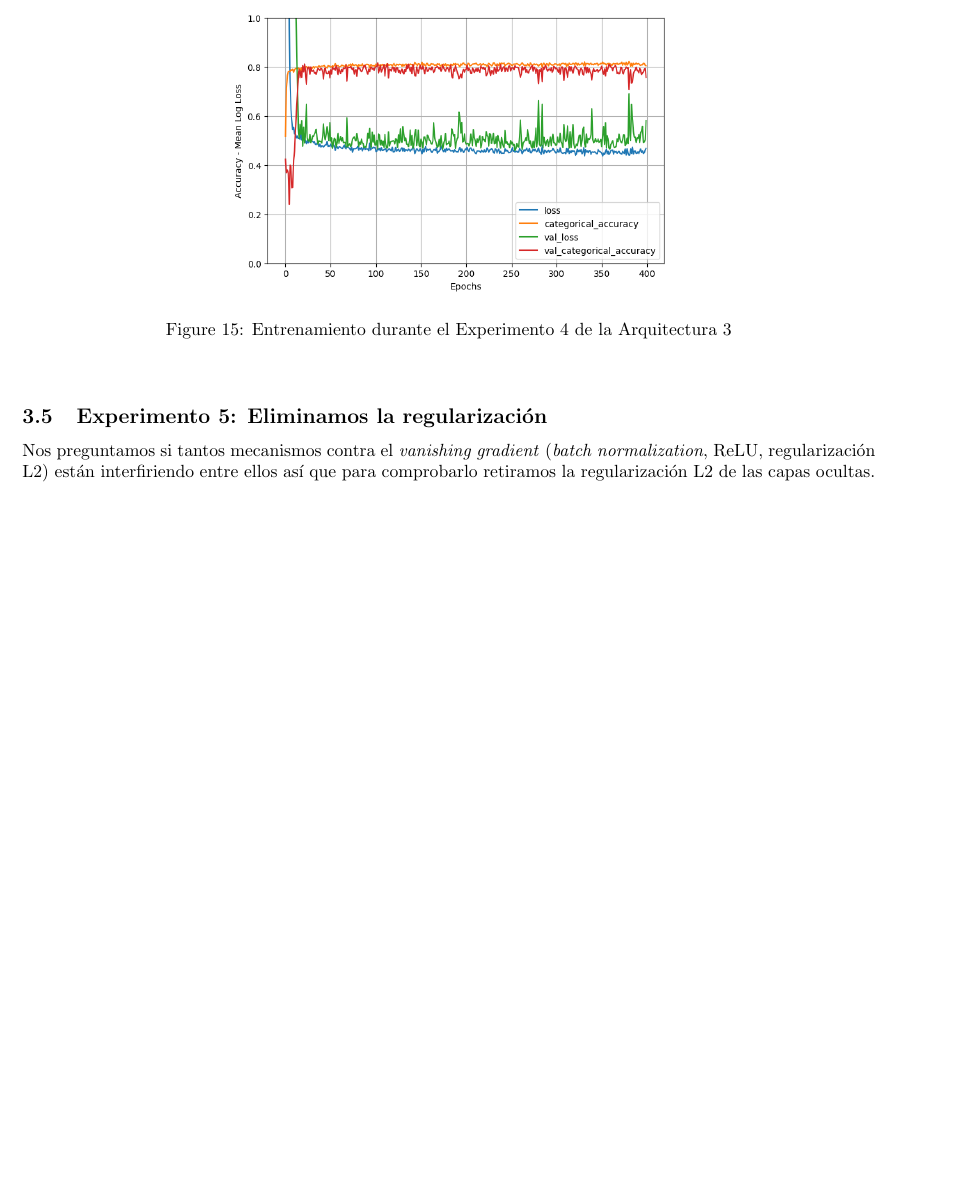
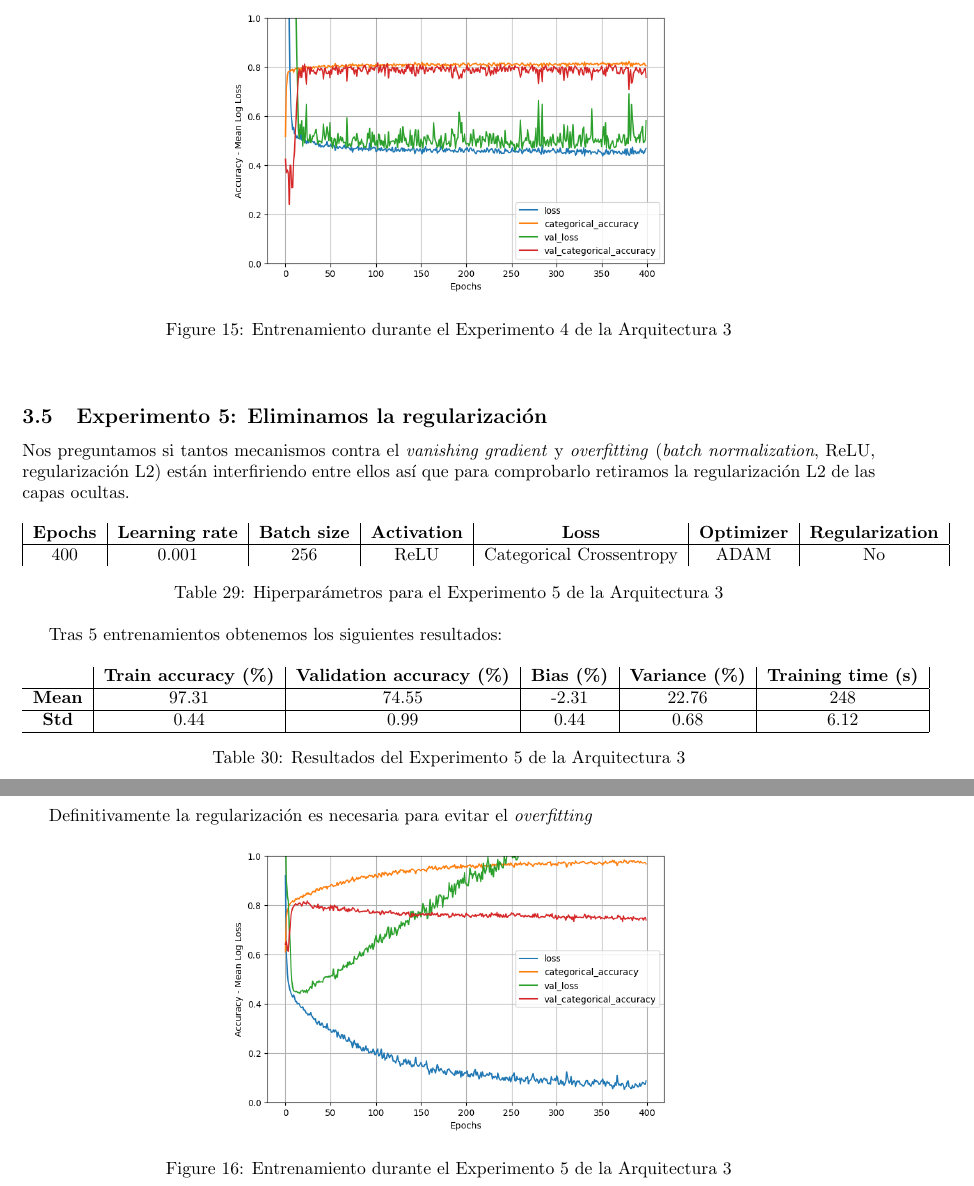
Before and after one commit to Dacarpe03/FIFAPlayersClassification, a LaTeX document (Memoria/Memoria Práctica 1.tex): part of page 13 of 13 before the commit and two parts of pages 13 and 14 of 14 after it, the two joined at a grey line, cut so that both start at the same text, the shorter picture padded with empty space. Compiled offline with pdfLaTeX.

Commit message:
Experimento 5

```diff
--- a/Memoria/Memoria Práctica 1.tex
+++ b/Memoria/Memoria Práctica 1.tex
@@ -608,7 +608,35 @@
 			\end{figure}
 
 		\subsection{Experimento 5: Eliminamos la regularizaci\'on}
-			Nos preguntamos si tantos mecanismos contra el \textit{vanishing gradient} (\textit{batch normalization}, ReLU, regularizaci\'on L2) est\'an interfiriendo entre ellos as\'i que para comprobarlo retiramos la regularizaci\'on L2 de las capas ocultas.
+			Nos preguntamos si tantos mecanismos contra el \textit{vanishing gradient} y \textit{overfitting} (\textit{batch normalization}, ReLU, regularizaci\'on L2) est\'an interfiriendo entre ellos as\'i que para comprobarlo retiramos la regularizaci\'on L2 de las capas ocultas.
+			\begin{table}[!h]
+				\begin{tabular}{| c | c | c | c | c | c | c |}
+					\textbf{Epochs} & \textbf{Learning rate} & \textbf{Batch size} & \textbf{Activation} & \textbf{Loss} & \textbf{Optimizer} & \textbf{Regularization} \\ \hline
+					400 & 0.001 & 256 & ReLU & Categorical Crossentropy & ADAM & No
+				\end{tabular}
+				\caption{Hiperpar\'ametros para el Experimento 5 de la Arquitectura 3}
+				\label{tab:hip-a3-e5}
+			\end{table}
 
-
+			Tras 5 entrenamientos obtenemos los siguientes resultados:
+			\begin{table}[!h]
+				\begin{center}
+					\begin{tabular}{ c | c | c | c | c | c |}
+						\ & \textbf{Train accuracy (\%)} & \textbf{Validation accuracy (\%)} & \textbf{Bias (\%)} & \textbf{Variance (\%)} & \textbf{Training time (s)} \\ \hline
+						\textbf{Mean} & 97.31 & 74.55 & -2.31 & 22.76 & 248 \\ \hline
+						\textbf{Std} & 0.44 & 0.99 & 0.44 & 0.68 & 6.12 \\ \hline
+					\end{tabular}
+					\caption{Resultados del Experimento 5 de la Arquitectura 3}
+					\label{tab:res-a3-e5}
+				\end{center}
+			\end{table}
+			\newpage
+			Definitivamente la regularizaci\'on es necesaria para evitar el \textit{overfitting}
+			\begin{figure}[!h]
+				\begin{center}
+					\includegraphics[scale=0.5]{tr-a3-e5.png}
+					\caption{Entrenamiento durante el Experimento 5 de la Arquitectura 3}
+					\label{tr-a3-e5}
+				\end{center}
+			\end{figure}
 \end{document}
```
Also changed, not shown: Results/models_performance.csv (+5 -0 lines), Memoria/Images/tr-a3-e5.png (added), Memoria/Memoria Práctica 1.pdf, 3 other files.
